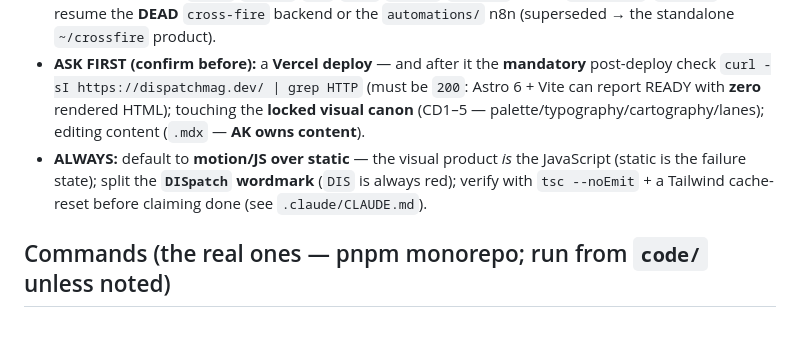
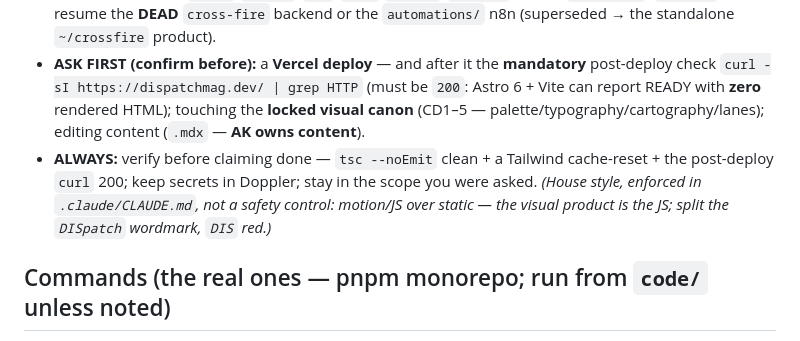
Before and after one commit to ak-haus/dispatch, a Markdown page: AGENTS.md, the part around the change. Drawn GitHub-style.

Commit message:
agents(boundary): sharpen the ALWAYS tier — lead with the verify-before-done invariant, demote house-style (#4)
Audit (2026-06-25, LOW): the ALWAYS tier led with an aesthetic preference ('motion/JS over static') dressed as a
boundary control. Reorder so ALWAYS carries the real invariants (tsc + cache-reset + post-deploy curl 200, secrets
in Doppler, stay in scope); the motion/wordmark house-style is kept but explicitly marked as editorial (enforced in
.claude/CLAUDE.md), not a safety control.

```diff
--- a/AGENTS.md
+++ b/AGENTS.md
@@ -16,9 +16,9 @@ Live at **dispatchmag.dev** (Vercel). Deploys are **manual CLI** (the Vercel Git
   `curl -sI https://dispatchmag.dev/ | grep HTTP` (must be `200`: Astro 6 + Vite can report READY with **zero**
   rendered HTML); touching the **locked visual canon** (CD1–5 — palette/typography/cartography/lanes); editing
   content (`.mdx` — **AK owns content**).
-- **ALWAYS:** default to **motion/JS over static** — the visual product *is* the JavaScript (static is the failure
-  state); split the **`DISpatch` wordmark** (`DIS` is always red); verify with `tsc --noEmit` + a Tailwind cache-reset
-  before claiming done (see `.claude/CLAUDE.md`).
+- **ALWAYS:** verify before claiming done — `tsc --noEmit` clean + a Tailwind cache-reset + the post-deploy `curl`
+  200; keep secrets in Doppler; stay in the scope you were asked. *(House style, enforced in `.claude/CLAUDE.md`,
+  not a safety control: motion/JS over static — the visual product is the JS; split the `DISpatch` wordmark, `DIS` red.)*
 
 ## Commands (the real ones — pnpm monorepo; run from `code/` unless noted)
 - Dev (the LIVE Astro surface): `cd code/apps/microsite-astro && pnpm dev` (`:4321`) · Next dashboard: `cd code && pnpm dev:next`.
```
